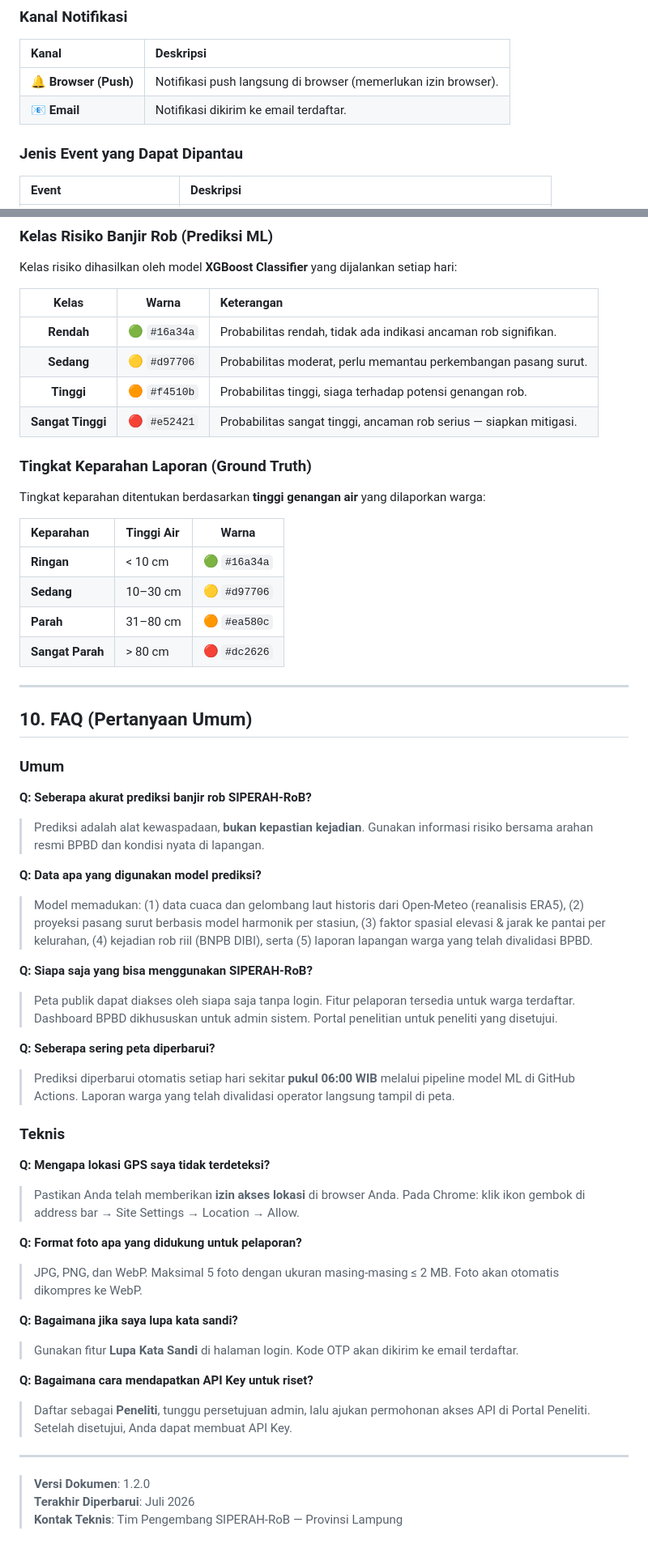
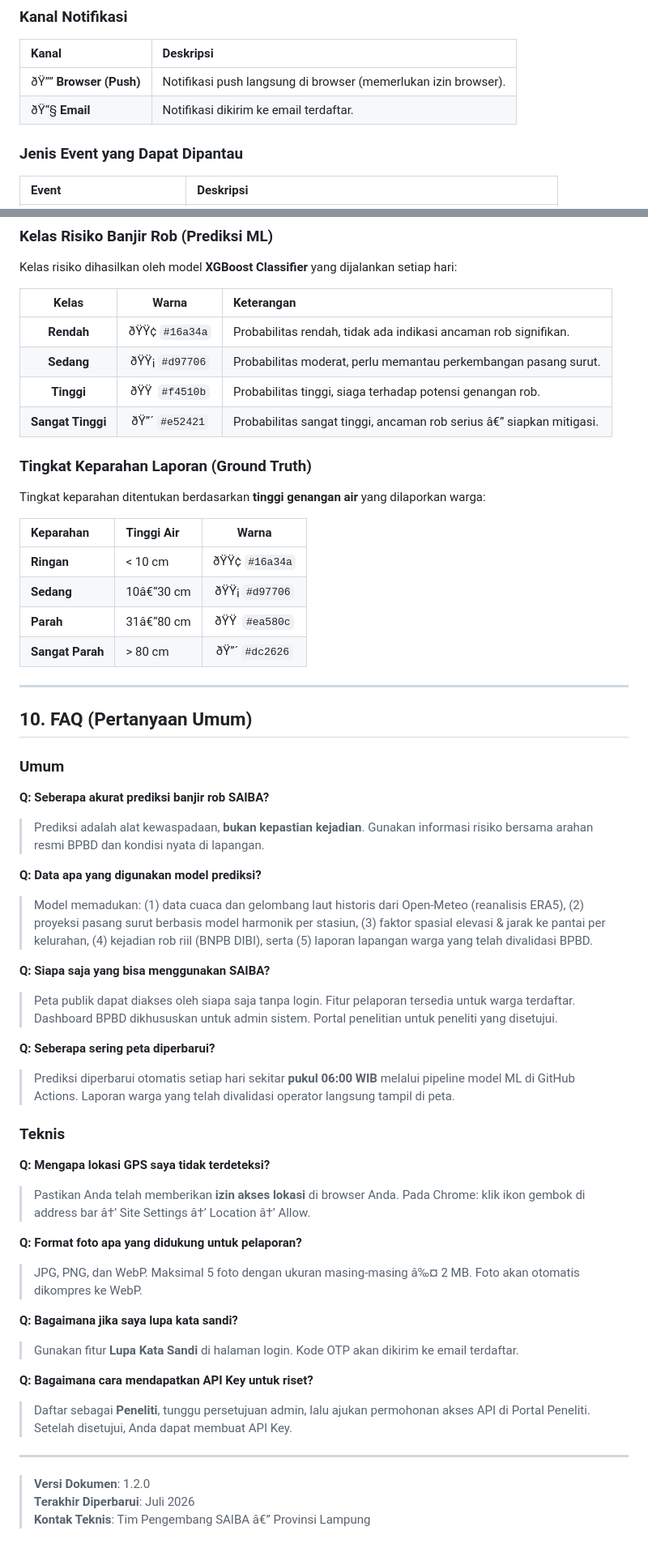
Before and after one commit to udinvoldigoad/Siperah-ROB, a Markdown page: docs/operations/user-guide.md, 2 parts joined by grey strips. Shown at 81% size. Rendered like a GitHub page.

```diff
--- a/docs/operations/user-guide.md
+++ b/docs/operations/user-guide.md
@@ -627,8 +627,8 @@ Setiap pengguna yang login dapat mengkustomisasi **preferensi notifikasi** melal
 
 | Kanal                 | Deskripsi                                                      |
 | :-------------------- | :------------------------------------------------------------- |
-| 🔔 **Browser (Push)** | Notifikasi push langsung di browser (memerlukan izin browser). |
-| 📧 **Email**          | Notifikasi dikirim ke email terdaftar.                         |
+| ðŸ”” **Browser (Push)** | Notifikasi push langsung di browser (memerlukan izin browser). |
+| ðŸ“§ **Email**          | Notifikasi dikirim ke email terdaftar.                         |
 
 ### Jenis Event yang Dapat Dipantau
 
@@ -667,10 +667,10 @@ Kelas risiko dihasilkan oleh model **XGBoost Classifier** yang dijalankan setiap
 
 |       Kelas       |    Warna     | Keterangan                                                         |
 | :---------------: | :----------: | :----------------------------------------------------------------- |
-|    **Rendah**     | 🟢 `#16a34a` | Probabilitas rendah, tidak ada indikasi ancaman rob signifikan.    |
-|    **Sedang**     | 🟡 `#d97706` | Probabilitas moderat, perlu memantau perkembangan pasang surut.    |
-|    **Tinggi**     | 🟠 `#f4510b` | Probabilitas tinggi, siaga terhadap potensi genangan rob.          |
-| **Sangat Tinggi** | 🔴 `#e52421` | Probabilitas sangat tinggi, ancaman rob serius — siapkan mitigasi. |
+|    **Rendah**     | ðŸŸ¢ `#16a34a` | Probabilitas rendah, tidak ada indikasi ancaman rob signifikan.    |
+|    **Sedang**     | ðŸŸ¡ `#d97706` | Probabilitas moderat, perlu memantau perkembangan pasang surut.    |
+|    **Tinggi**     | ðŸŸ  `#f4510b` | Probabilitas tinggi, siaga terhadap potensi genangan rob.          |
+| **Sangat Tinggi** | ðŸ”´ `#e52421` | Probabilitas sangat tinggi, ancaman rob serius â€” siapkan mitigasi. |
 
 ### Tingkat Keparahan Laporan (Ground Truth)
 
@@ -678,10 +678,10 @@ Tingkat keparahan ditentukan berdasarkan **tinggi genangan air** yang dilaporkan
 
 | Keparahan        | Tinggi Air |    Warna     |
 | :--------------- | :--------- | :----------: |
-| **Ringan**       | < 10 cm    | 🟢 `#16a34a` |
-| **Sedang**       | 10–30 cm   | 🟡 `#d97706` |
-| **Parah**        | 31–80 cm   | 🟠 `#ea580c` |
-| **Sangat Parah** | > 80 cm    | 🔴 `#dc2626` |
+| **Ringan**       | < 10 cm    | ðŸŸ¢ `#16a34a` |
+| **Sedang**       | 10â€“30 cm   | ðŸŸ¡ `#d97706` |
+| **Parah**        | 31â€“80 cm   | ðŸŸ  `#ea580c` |
+| **Sangat Parah** | > 80 cm    | ðŸ”´ `#dc2626` |
 
 ---
 
@@ -689,7 +689,7 @@ Tingkat keparahan ditentukan berdasarkan **tinggi genangan air** yang dilaporkan
 
 ### Umum
 
-**Q: Seberapa akurat prediksi banjir rob SIPERAH-RoB?**
+**Q: Seberapa akurat prediksi banjir rob SAIBA?**
 
 > Prediksi adalah alat kewaspadaan, **bukan kepastian kejadian**. Gunakan informasi risiko bersama arahan resmi BPBD dan kondisi nyata di lapangan.
 
@@ -697,7 +697,7 @@ Tingkat keparahan ditentukan berdasarkan **tinggi genangan air** yang dilaporkan
 
 > Model memadukan: (1) data cuaca dan gelombang laut historis dari Open-Meteo (reanalisis ERA5), (2) proyeksi pasang surut berbasis model harmonik per stasiun, (3) faktor spasial elevasi & jarak ke pantai per kelurahan, (4) kejadian rob riil (BNPB DIBI), serta (5) laporan lapangan warga yang telah divalidasi BPBD.
 
-**Q: Siapa saja yang bisa menggunakan SIPERAH-RoB?**
+**Q: Siapa saja yang bisa menggunakan SAIBA?**
 
 > Peta publik dapat diakses oleh siapa saja tanpa login. Fitur pelaporan tersedia untuk warga terdaftar. Dashboard BPBD dikhususkan untuk admin sistem. Portal penelitian untuk peneliti yang disetujui.
 
@@ -709,11 +709,11 @@ Tingkat keparahan ditentukan berdasarkan **tinggi genangan air** yang dilaporkan
 
 **Q: Mengapa lokasi GPS saya tidak terdeteksi?**
 
-> Pastikan Anda telah memberikan **izin akses lokasi** di browser Anda. Pada Chrome: klik ikon gembok di address bar → Site Settings → Location → Allow.
+> Pastikan Anda telah memberikan **izin akses lokasi** di browser Anda. Pada Chrome: klik ikon gembok di address bar â†’ Site Settings â†’ Location â†’ Allow.
 
 **Q: Format foto apa yang didukung untuk pelaporan?**
 
-> JPG, PNG, dan WebP. Maksimal 5 foto dengan ukuran masing-masing ≤ 2 MB. Foto akan otomatis dikompres ke WebP.
+> JPG, PNG, dan WebP. Maksimal 5 foto dengan ukuran masing-masing â‰¤ 2 MB. Foto akan otomatis dikompres ke WebP.
 
 **Q: Bagaimana jika saya lupa kata sandi?**
 
@@ -727,4 +727,4 @@ Tingkat keparahan ditentukan berdasarkan **tinggi genangan air** yang dilaporkan
 
 > **Versi Dokumen**: 1.2.0
 > **Terakhir Diperbarui**: Juli 2026
-> **Kontak Teknis**: Tim Pengembang SIPERAH-RoB — Provinsi Lampung
+> **Kontak Teknis**: Tim Pengembang SAIBA â€” Provinsi Lampung
```
Also changed, not shown: other parts of docs/operations/user-guide.md (+89 -89 lines), docs/operations/deployment.md (+8 -8 lines), docs/operations/secret-rotation.md (+18 -18 lines).
